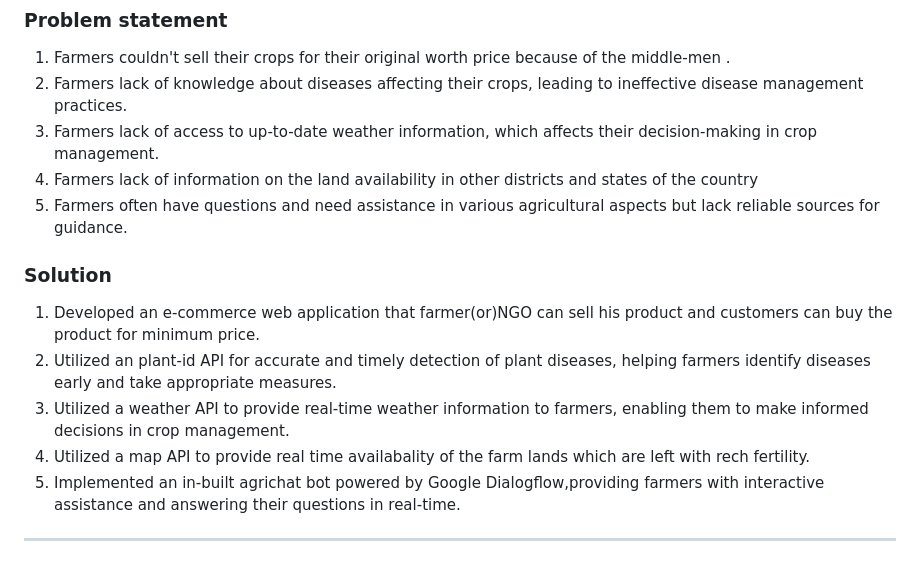
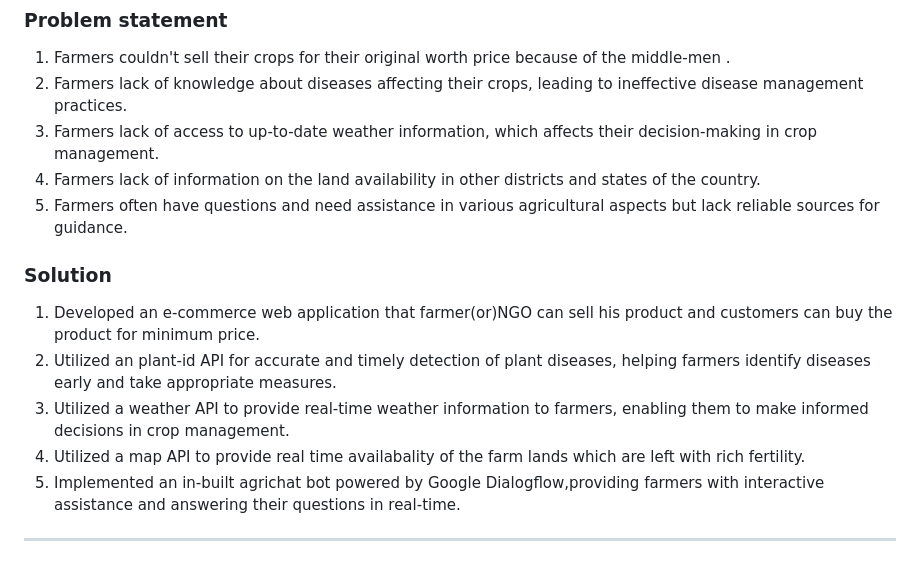
Before and after one commit to FarmBuddy2023/FarmBuddy, a Markdown page: README.md, the part around one of its changes. Rendered like a GitHub page.

```diff
--- a/README.md
+++ b/README.md
@@ -22,14 +22,14 @@ Farm Buddy is a farmer-to-customer,B2B online marketplace platform that aims to
 1. Farmers couldn't sell their crops for their original worth price because of the middle-men .
 2. Farmers lack of knowledge about diseases affecting their crops, leading to ineffective disease management practices.
 3. Farmers lack of access to up-to-date weather information, which affects their decision-making in crop management.
-4. Farmers lack of information on the land availability in other districts and states of the country
+4. Farmers lack of information on the land availability in other districts and states of the country.
 5. Farmers often have questions and need assistance in various agricultural aspects but lack reliable sources for guidance.
 ### Solution
 
 1. Developed an e-commerce web application that farmer(or)NGO can sell his product and customers can buy the product for minimum price.
 2. Utilized an plant-id API for accurate and timely detection of plant diseases, helping farmers identify diseases early and take appropriate measures.
 3. Utilized a weather API to provide real-time weather information to farmers, enabling them to make informed decisions in crop management.
-4. Utilized a map API to provide real time availabality of the farm lands which are left with rech fertility.
+4. Utilized a map API to provide real time availabality of the farm lands which are left with rich fertility.
 5. Implemented an in-built agrichat bot powered by Google Dialogflow,providing farmers with interactive assistance and answering their questions in real-time.
 <hr>
 
```
Also changed, not shown: other parts of README.md (+1 -1 lines).
